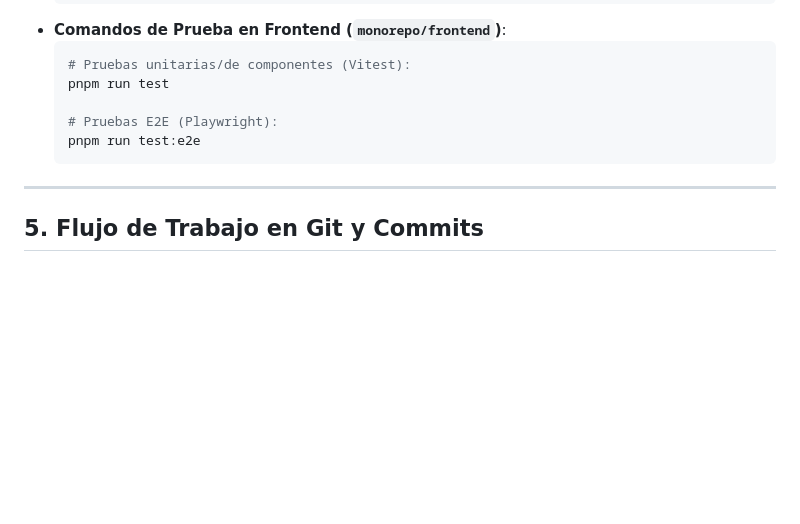
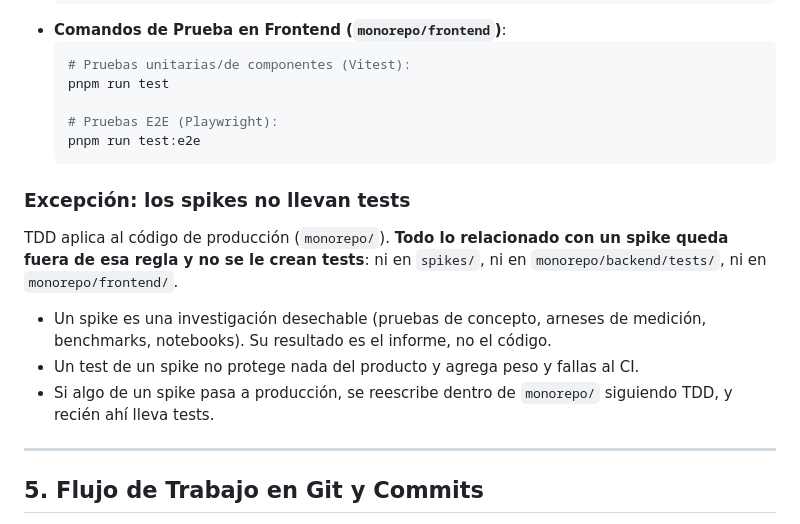
Before and after one commit to Proyectos-Ya/fesw-2026, a Markdown page: AGENTS.md, the part around the change. Drawn GitHub-style; blank space fills up the shorter version.

Commit message:
docs(agents): aclarar que los spikes no llevan tests
[AI Generated] Commit realizado por el agente de IA Claude Code.
TDD aplica al codigo de produccion en monorepo/. Los spikes son
investigaciones desechables: su resultado es el informe, y un test
suyo no protege nada del producto y solo agrega peso y fallas al CI.

Co-Authored-By: Claude Opus 5 <noreply@anthropic.com>

````diff
--- a/AGENTS.md
+++ b/AGENTS.md
@@ -101,6 +101,18 @@ Es obligatorio adoptar el flujo **TDD (Red-Green-Refactor)** al escribir código
   pnpm run test:e2e
   ```
 
+### Excepción: los spikes no llevan tests
+
+TDD aplica al código de producción (`monorepo/`). **Todo lo relacionado con un
+spike queda fuera de esa regla y no se le crean tests**: ni en `spikes/`, ni en
+`monorepo/backend/tests/`, ni en `monorepo/frontend/`.
+
+- Un spike es una investigación desechable (pruebas de concepto, arneses de
+  medición, benchmarks, notebooks). Su resultado es el informe, no el código.
+- Un test de un spike no protege nada del producto y agrega peso y fallas al CI.
+- Si algo de un spike pasa a producción, se reescribe dentro de `monorepo/`
+  siguiendo TDD, y recién ahí lleva tests.
+
 ---
 
 ## 5. Flujo de Trabajo en Git y Commits
````
